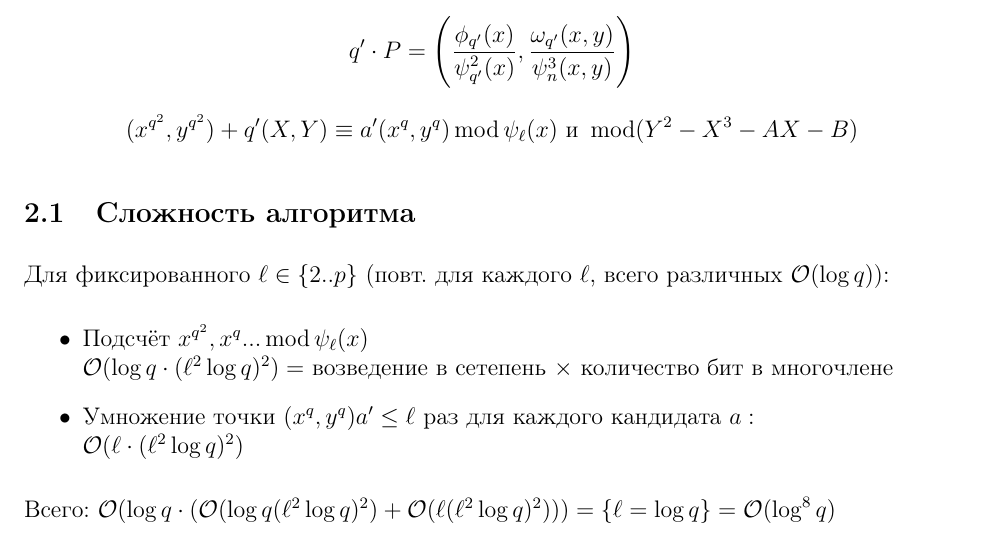
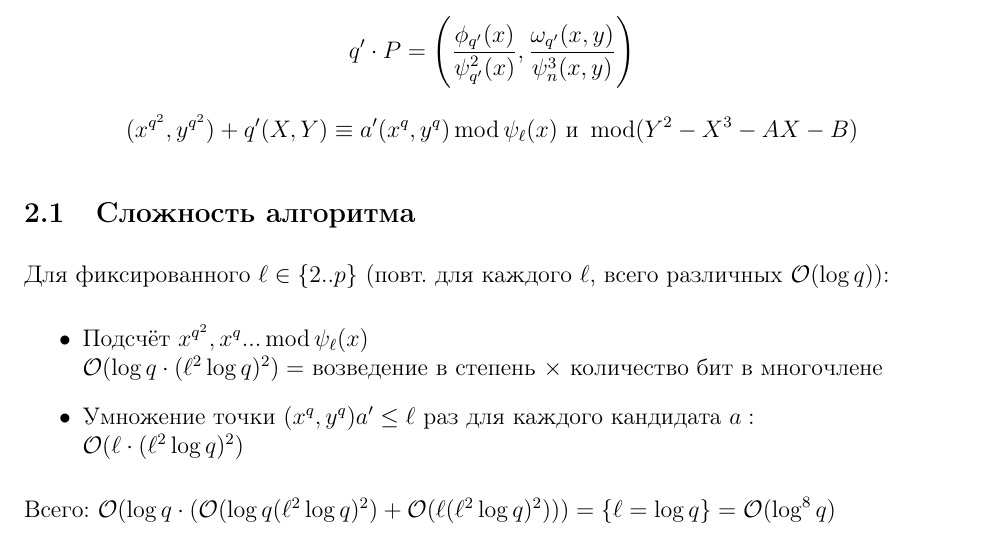
Before and after one commit to fylmr/elliptic-curves-lecture, a LaTeX document (lecture6.tex): part of page 5 of 5, cut so that both start at the same text. Compiled offline with pdfLaTeX.

Commit message:
Updates from Overleaf

```diff
--- a/lecture6.tex
+++ b/lecture6.tex
@@ -332,7 +332,7 @@ $\phi_q^2 - a'\phi + q' = 0$ для некоторых $a' \in \{0 .. \ell-1\}$,
 Для фиксированного $\ell\in\{2 .. p\}$ (повт. для каждого $\ell$, всего различных $\bigO(\log q)$):
 \begin{itemize}
     \item Подсчёт $x^{q^2}, x^q ... \operatorname{ mod } \psi_\ell(x)$\\
-    $\bigO(\log q \cdot (\ell^2 \log q)^2) = $ возведение в сетепень $\times$ количество бит в многочлене
+    $\bigO(\log q \cdot (\ell^2 \log q)^2) = $ возведение в степень $\times$ количество бит в многочлене
 
     \item Умножение точки $(x^q, y^q) a' \leq \ell$ раз для каждого кандидата $a:$\\
     $\bigO(\ell\cdot(\ell^2 \log q)^2)$
```
